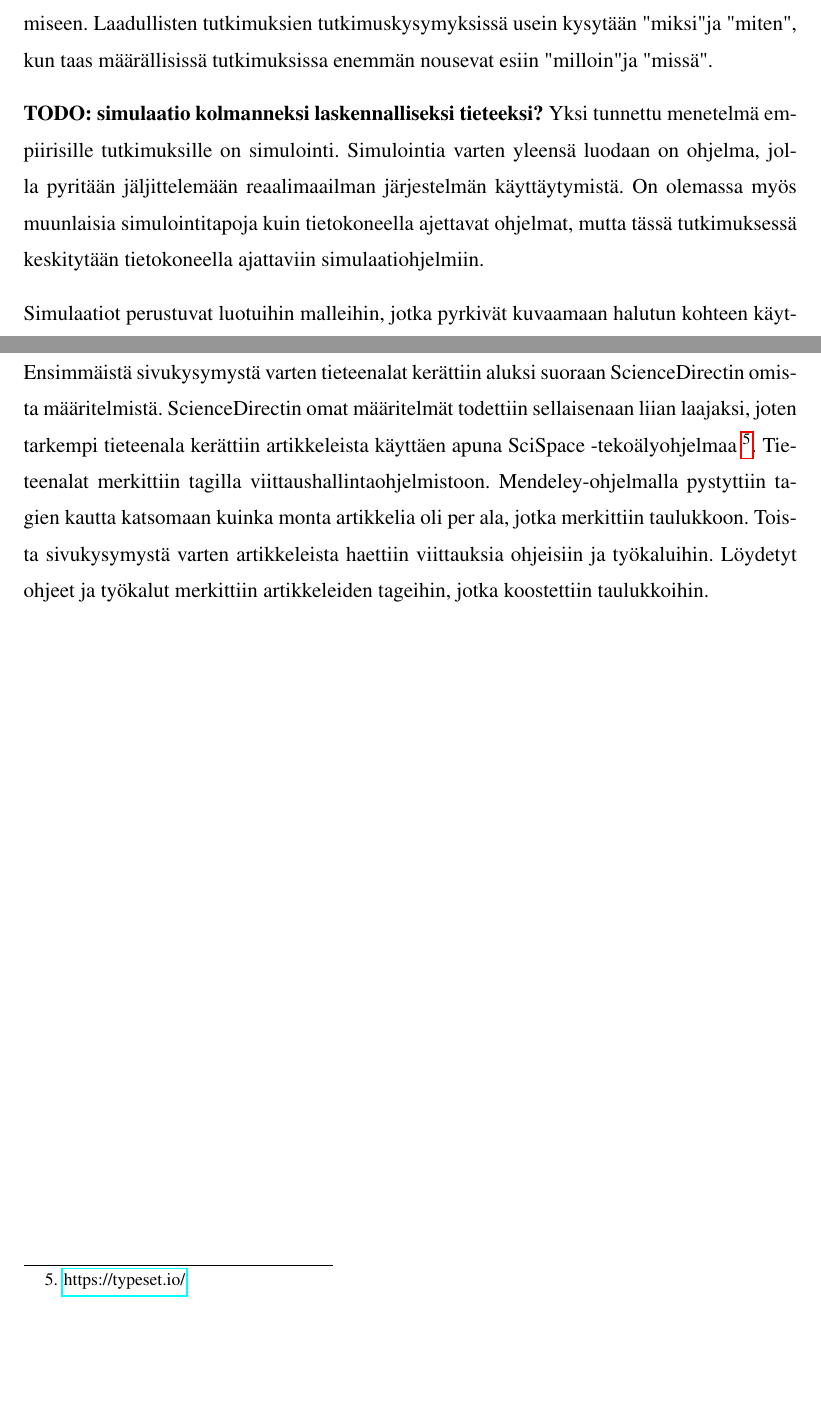
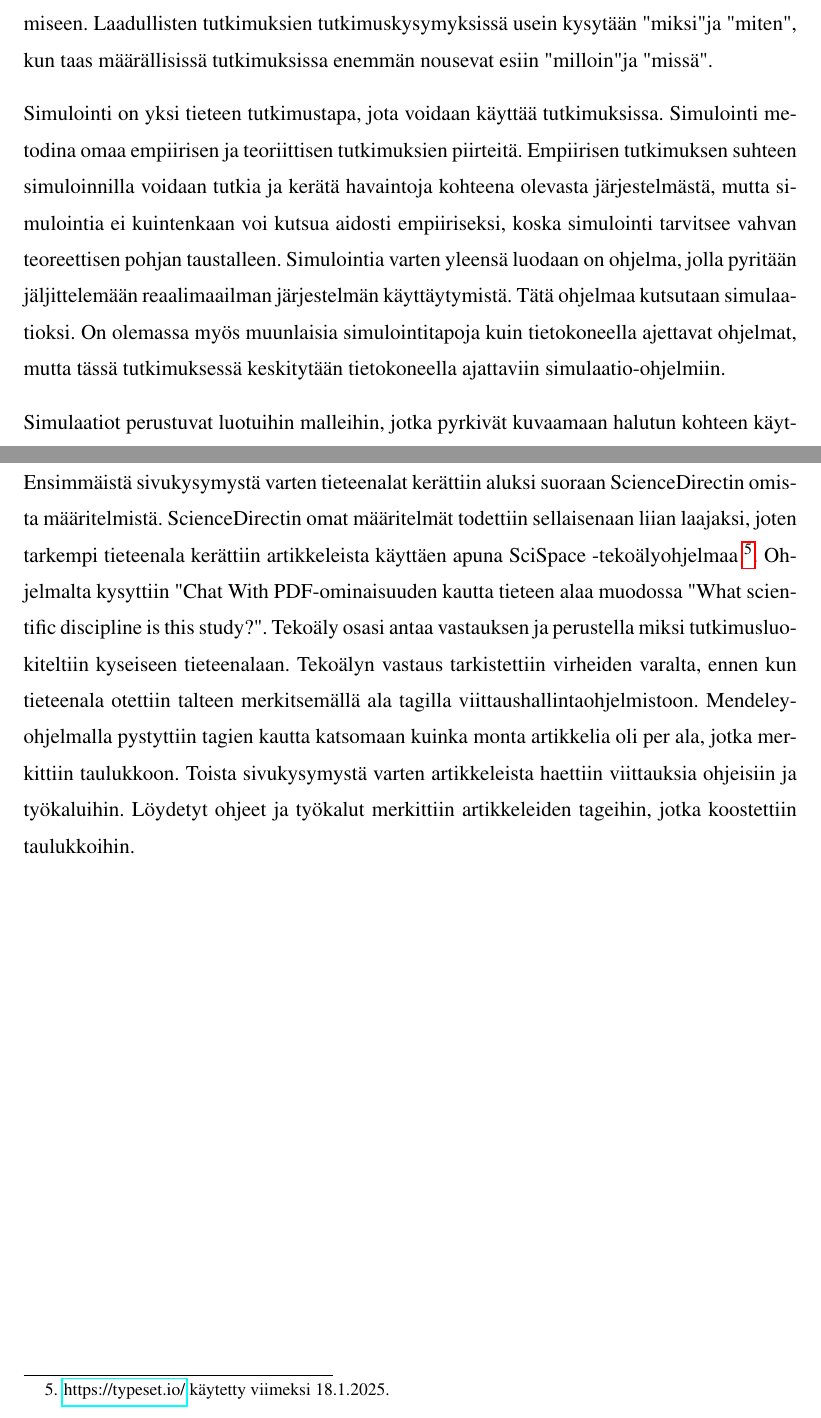
Before and after one commit to JaakkoP1998/gradunrepo, a LaTeX thesis (malliopas.tex): two parts of pages 5 and 15 of 52, joined at a grey line, cut so that both start at the same text, the shorter picture padded with empty space. Compiled offline with pdfLaTeX.

Commit message:
Gradun versio 19.1.

```diff
--- a/malliopas.tex
+++ b/malliopas.tex
@@ -67,12 +67,17 @@ numeerisen datan mittaamiseen ja analysointiin sekä muuttujien välisten suhtei
 Laadullisten tutkimuksien tutkimuskysymyksissä usein kysytään "miksi" ja "miten",
 kun taas määrällisissä tutkimuksissa enemmän nousevat esiin "milloin" ja "missä".
 
-\textbf{TODO: simulaatio kolmanneksi laskennalliseksi tieteeksi?}
-Yksi tunnettu menetelmä empiirisille tutkimuksille on simulointi.
+Simulointi on yksi tieteen tutkimustapa, jota voidaan käyttää tutkimuksissa.
+Simulointi metodina omaa empiirisen ja teoriittisen tutkimuksien piirteitä.
+Empiirisen tutkimuksen suhteen simuloinnilla voidaan tutkia ja kerätä havaintoja
+kohteena olevasta järjestelmästä, mutta simulointia ei
+kuintenkaan voi kutsua aidosti empiiriseksi,
+koska simulointi tarvitsee vahvan teoreettisen pohjan taustalleen.
 Simulointia varten yleensä luodaan on ohjelma,
 jolla pyritään jäljittelemään reaalimaailman järjestelmän käyttäytymistä.
+Tätä ohjelmaa kutsutaan simulaatioksi.
 On olemassa myös muunlaisia simulointitapoja kuin tietokoneella ajettavat ohjelmat, mutta
-tässä tutkimuksessä keskitytään tietokoneella ajattaviin simulaatiohjelmiin.
+tässä tutkimuksessä keskitytään tietokoneella ajattaviin simulaatio-ohjelmiin.
 
 Simulaatiot perustuvat luotuihin malleihin,
 jotka pyrkivät kuvaamaan halutun kohteen käyttäytymistä.
@@ -241,7 +246,13 @@ viittasivat laadullisiin simulaatioihin yleisesti.
 \section{Tiedon kerääminen aineistosta} \label{aineiston analysointi}
 Päätutkimuskysymystä varten artikkeleista merkittiin lyhyt kooste mitä tietoa tai lopputulosta oltiin käytetyllä laadullisella simulaatiolla etsitty. Koosteista etsittiin yhteensopivuuksia kategorisointia varten. Sopivat kategoriat kerättiin taulokkoon, johon merkittiin artikkelien lukumäärät. Tämän metodin testaamista varten tutkimusaineistosta otettiin ensimmäiseksi satunnaisesti 20 artikkelia, joista kerättiin tieto, mitä tuloksia laadullisilla simulaatioilla haluttiin. Tämän jälkeen etsittiin yhtäläisyykset ja näistä saatiin alustavat kategoriat. 20 artikkelin testierästä saatiin taulukossa \ref{table: testausera} esittämät kategoriat. Tiedon keruun edetessä kategoriat 1 ja 3 yhdistettiin samaksi kategoriaksi. Lisäksi uusia kategorioita jouduttiin keksimään kun ei löydetty sopivaa. Kappaleen \ref{simulaatiotulokset} taulukosta \ref{table: tuloksien kategoriat} on esitetty tutkimusten tuloksista valitut lopulliset kategoriat.
 
-Ensimmäistä sivukysymystä varten tieteenalat kerättiin aluksi suoraan ScienceDirectin omista määritelmistä. ScienceDirectin omat määritelmät todettiin sellaisenaan liian laajaksi, joten tarkempi tieteenala kerättiin artikkeleista käyttäen apuna SciSpace -tekoälyohjelmaa \footnote{\url{https://typeset.io/}}. Tieteenalat merkittiin tagilla viittaushallintaohjelmistoon. Mendeley-ohjelmalla pystyttiin tagien kautta katsomaan kuinka monta artikkelia oli per ala, jotka merkittiin taulukkoon. Toista sivukysymystä varten artikkeleista haettiin viittauksia ohjeisiin ja työkaluihin. Löydetyt ohjeet ja työkalut merkittiin artikkeleiden tageihin, jotka koostettiin taulukkoihin.
+Ensimmäistä sivukysymystä varten tieteenalat kerättiin aluksi suoraan ScienceDirectin omista määritelmistä. ScienceDirectin omat määritelmät todettiin sellaisenaan liian laajaksi, joten tarkempi tieteenala kerättiin artikkeleista käyttäen apuna SciSpace -tekoälyohjelmaa \footnote{\url{https://typeset.io/} käytetty viimeksi 18.1.2025.}.
+Ohjelmalta kysyttiin "Chat With PDF"-ominaisuuden
+kautta tieteen alaa muodossa "What scientific discipline is this study?".
+Tekoäly osasi antaa vastauksen ja perustella miksi tutkimusluokiteltiin kyseiseen tieteenalaan.
+Tekoälyn vastaus tarkistettiin virheiden varalta, ennen kun tieteenala otettiin talteen
+merkitsemällä ala tagilla viittaushallintaohjelmistoon.
+Mendeley-ohjelmalla pystyttiin tagien kautta katsomaan kuinka monta artikkelia oli per ala, jotka merkittiin taulukkoon. Toista sivukysymystä varten artikkeleista haettiin viittauksia ohjeisiin ja työkaluihin. Löydetyt ohjeet ja työkalut merkittiin artikkeleiden tageihin, jotka koostettiin taulukkoihin.
 
 % Please add the following required packages to your document preamble:
 % \usepackage{graphicx}
```
